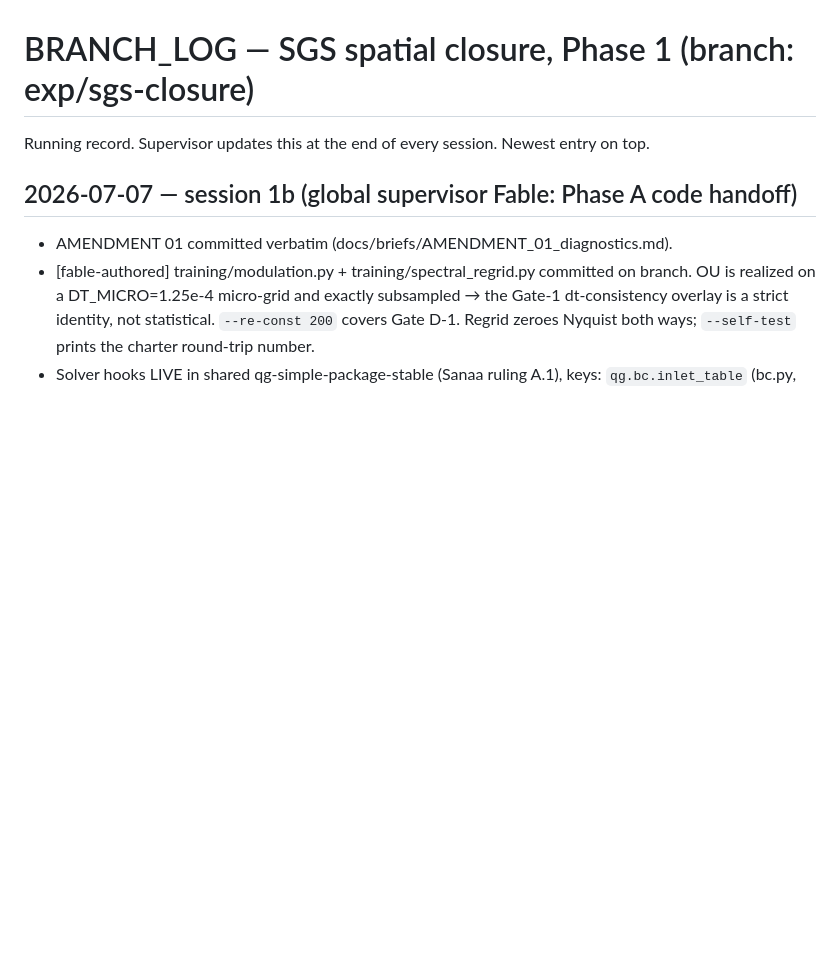
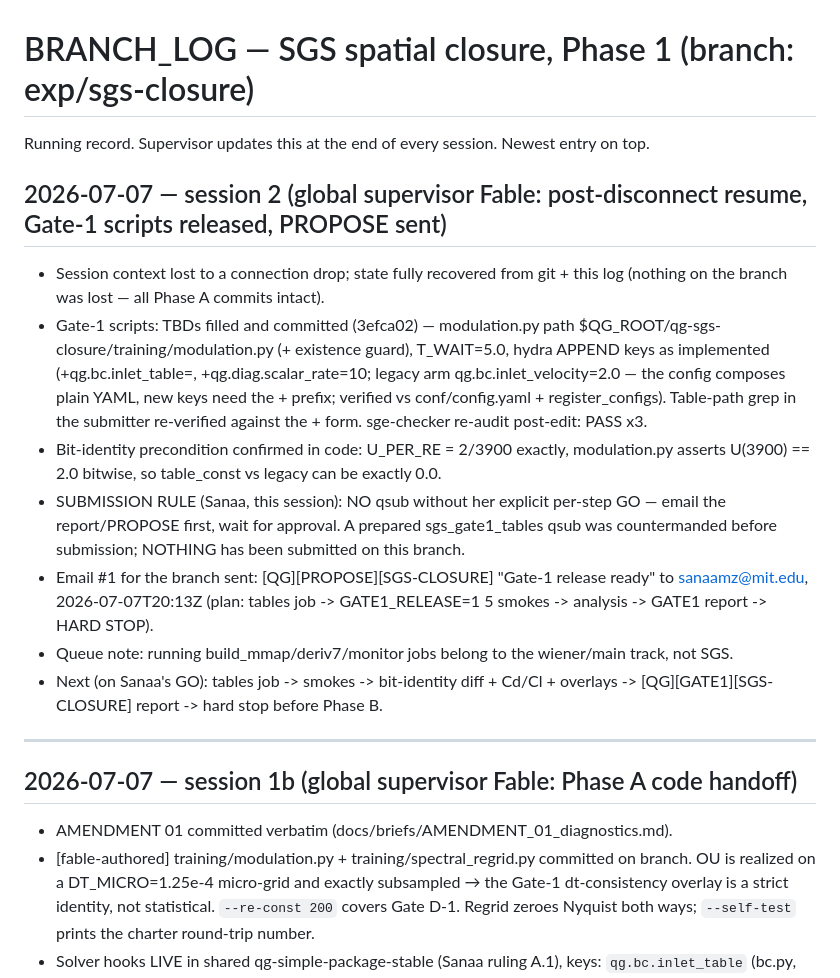
Before and after one commit to sanaamouzahir/qg-closure, a Markdown page: BRANCH_LOG.md, the part around the change. Drawn GitHub-style; blank space fills up the shorter version.

Commit message:
[SGS-CLOSURE] session 2 log: post-disconnect resume, gate1 scripts released, PROPOSE emailed, qsub held for Sanaa's GO
Co-Authored-By: Claude Fable 5 <noreply@anthropic.com>
Claude-Session: https://claude.ai/code/session_01DpdBVNb6WJBEAKJh9huErB

```diff
--- a/BRANCH_LOG.md
+++ b/BRANCH_LOG.md
@@ -2,6 +2,28 @@
 
 Running record. Supervisor updates this at the end of every session. Newest entry on top.
 
+## 2026-07-07 — session 2 (global supervisor Fable: post-disconnect resume, Gate-1 scripts released, PROPOSE sent)
+- Session context lost to a connection drop; state fully recovered from git + this log
+  (nothing on the branch was lost — all Phase A commits intact).
+- Gate-1 scripts: TBDs filled and committed (3efca02) — modulation.py path
+  $QG_ROOT/qg-sgs-closure/training/modulation.py (+ existence guard), T_WAIT=5.0,
+  hydra APPEND keys as implemented (+qg.bc.inlet_table=<npz>, +qg.diag.scalar_rate=10;
+  legacy arm qg.bc.inlet_velocity=2.0 — the config composes plain YAML, new keys need
+  the + prefix; verified vs conf/config.yaml + register_configs). Table-path grep in
+  the submitter re-verified against the + form. sge-checker re-audit post-edit: PASS x3.
+- Bit-identity precondition confirmed in code: U_PER_RE = 2/3900 exactly, modulation.py
+  asserts U(3900) == 2.0 bitwise, so table_const vs legacy can be exactly 0.0.
+- SUBMISSION RULE (Sanaa, this session): NO qsub without her explicit per-step GO —
+  email the report/PROPOSE first, wait for approval. A prepared sgs_gate1_tables qsub
+  was countermanded before submission; NOTHING has been submitted on this branch.
+- Email #1 for the branch sent: [QG][PROPOSE][SGS-CLOSURE] "Gate-1 release ready" to
+  sanaamz@mit.edu, 2026-07-07T20:13Z (plan: tables job -> GATE1_RELEASE=1 5 smokes ->
+  analysis -> GATE1 report -> HARD STOP).
+- Queue note: running build_mmap/deriv7/monitor jobs belong to the wiener/main track, not SGS.
+- Next (on Sanaa's GO): tables job -> smokes -> bit-identity diff + Cd/Cl + overlays ->
+  [QG][GATE1][SGS-CLOSURE] report -> hard stop before Phase B.
+
+---
 ## 2026-07-07 — session 1b (global supervisor Fable: Phase A code handoff)
 - AMENDMENT 01 committed verbatim (docs/briefs/AMENDMENT_01_diagnostics.md).
 - [fable-authored] training/modulation.py + training/spectral_regrid.py committed on branch.
```
